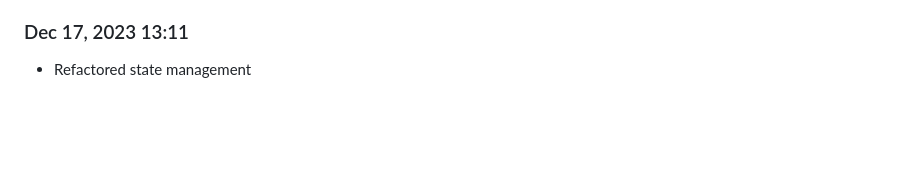
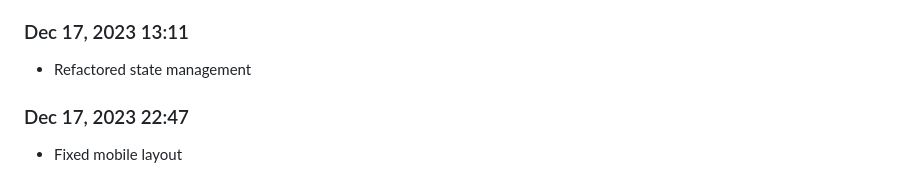
Before and after one commit to Shiva-Bajpai/SB--Clones, a Markdown page: devlog.md, the part around the change. Drawn GitHub-style; blank space fills up the shorter version.

```diff
--- a/devlog.md
+++ b/devlog.md
@@ -1837,3 +1837,6 @@ Daily progress notes.
 
 ### Dec 17, 2023 13:11
 - Refactored state management
+
+### Dec 17, 2023 22:47
+- Fixed mobile layout
```
